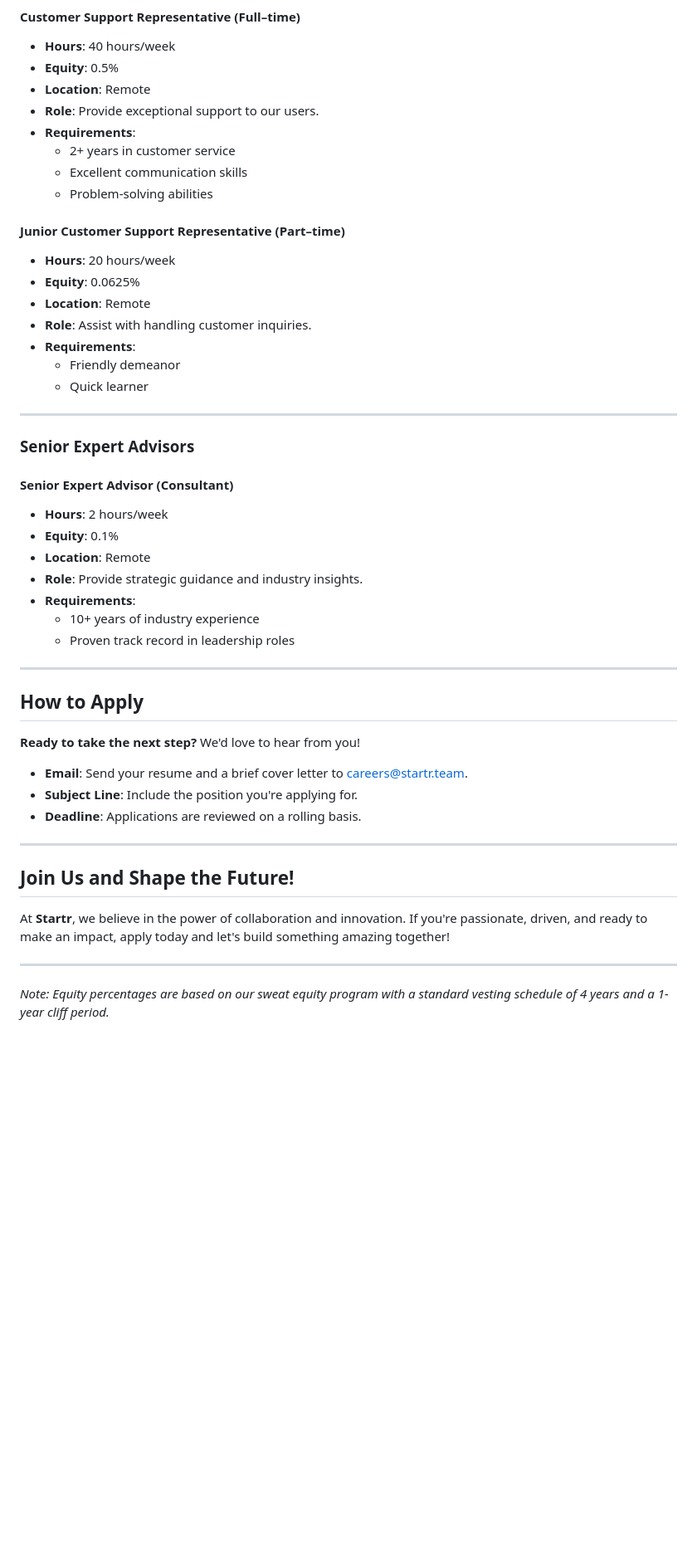
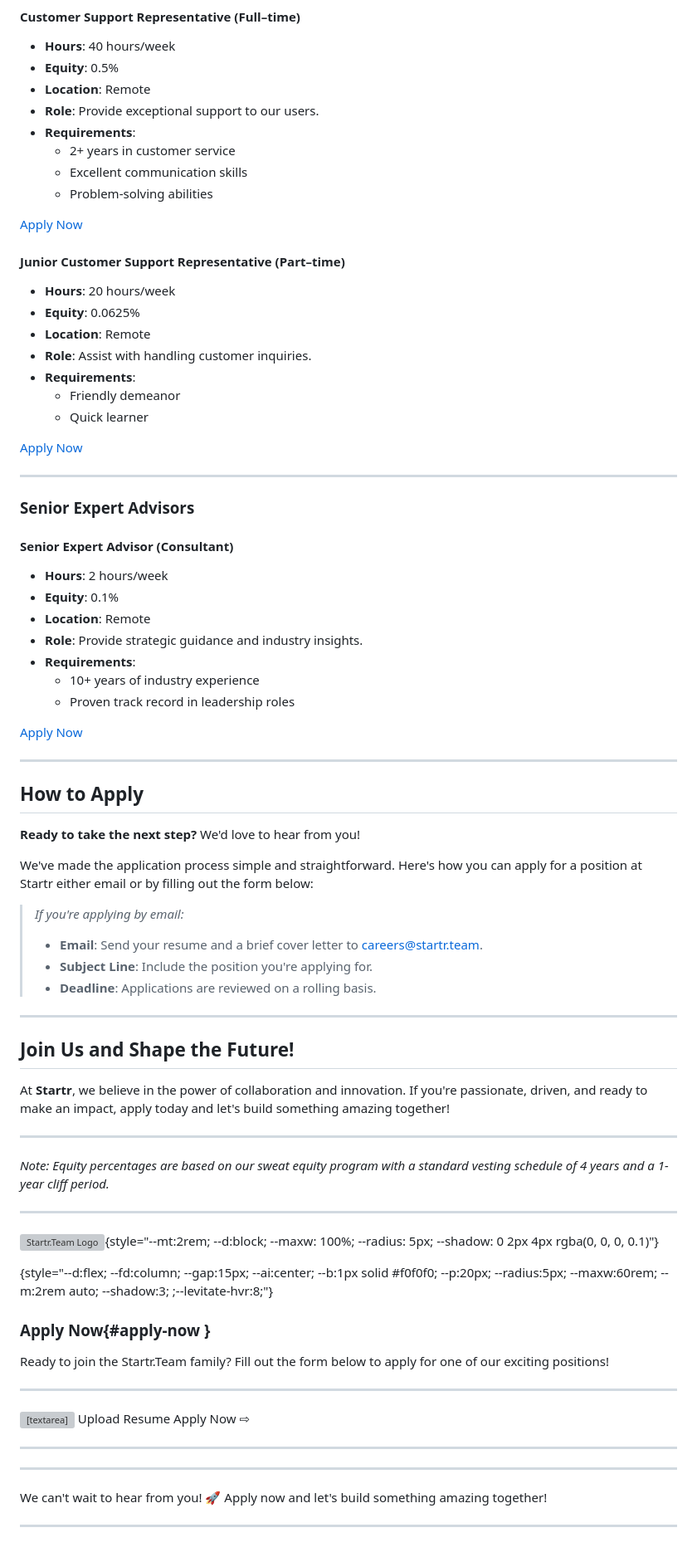
Before and after one commit to Startr/WEB-Startr.cloud, a Markdown page: src/job/posts.md, the part around the change printed below. Shown: that part at 83% size. Drawn GitHub-style; blank space fills up the shorter version; grey boxes are pictures that could not be loaded.

Commit message:
refactor: Update job posts page with new content and apply form

```diff
--- a/src/job/posts.md
+++ b/src/job/posts.md
@@ -199,6 +233,8 @@ Your development matters to us. With plenty of opportunities for advancement and
   - Excellent communication skills
   - Problem-solving abilities
 
+[Apply Now](#apply-now)
+
 #### **Junior Customer Support Representative (Part–time)**
 
 - **Hours**: 20 hours/week
@@ -208,6 +244,8 @@ Your development matters to us. With plenty of opportunities for advancement and
 - **Requirements**:
   - Friendly demeanor
   - Quick learner
+
+[Apply Now](#apply-now)
 
 ---
 
@@ -223,15 +261,20 @@ Your development matters to us. With plenty of opportunities for advancement and
   - 10+ years of industry experience
   - Proven track record in leadership roles
 
+[Apply Now](#apply-now)
+
 ---
 
 ## How to Apply
 
 **Ready to take the next step?** We'd love to hear from you!
 
-- **Email**: Send your resume and a brief cover letter to [careers@startr.team](mailto:careers@startr.team).
-- **Subject Line**: Include the position you're applying for.
-- **Deadline**: Applications are reviewed on a rolling basis.
+We've made the application process simple and straightforward. Here's how you can apply for a position at Startr either email or by filling out the form below:
+
+> *If you're applying by email:*
+> - **Email**: Send your resume and a brief cover letter to [careers@startr.team](mailto:careers@startr.team).
+> - **Subject Line**: Include the position you're applying for.
+> - **Deadline**: Applications are reviewed on a rolling basis.
 
 ---
 
@@ -242,3 +285,42 @@ At **Startr**, we believe in the power of collaboration and innovation. If you'r
 ---
 
 *Note: Equity percentages are based on our sweat equity program with a standard vesting schedule of 4 years and a 1-year cliff period.*
+
+---
+
+![Startr.Team Logo](https://image.startr.cloud/1280x480/collaborate){style="--mt:2rem; --d:block; --maxw: 100%; --radius: 5px; --shadow: 0 2px 4px rgba(0, 0, 0, 0.1)"}
+
+{style="--d:flex; --fd:column; --gap:15px; --ai:center; --b:1px solid #f0f0f0; --p:20px; --radius:5px; --maxw:60rem; --m:2rem auto; --shadow:3; ;--levitate-hvr:8;"}
+### Apply Now{#apply-now }
+
+Ready to join the Startr.Team family? Fill out the form below to apply for one of our exciting positions!
+
+---
+
+<form id="apply" style="--d:flex; --fd:column; --gap:15px; --maxw:60rem;" name="startr.cloud job_apply"
+  netlify>
+  <input type="text" placeholder="Your Name" style="--p:10px; --radius:5px;">
+  <input type="email" placeholder="Your Email" style="--p:10px; --radius:5px; ">
+  <input type="text" placeholder="Position" style="--p:10px; --radius:5px; ">
+  <textarea placeholder="Your Message" style="--p:10px; --radius:5px; --minh:100px;"></textarea>
+  <label for="resume" style="--p:10px;">Upload Resume</label>
+  <input type="file" style="--p:10px; --radius:5px; --b:none; --radius:5px;
+    --scale-hvr:106%">
+  <button type="submit"
+    style="
+    --bg:lightblue;
+    --c:#1b1b1b;
+    --p:10px 20px;
+    --b:none;
+    --radius:5px;
+    --scale-hvr:106%">Apply Now
+    ⇨</button>
+</form>
+
+---
+
+---
+
+We can't wait to hear from you! 🚀 Apply now and let's build something amazing together!
+
+---
```
Also changed, not shown: other parts of src/job/posts.md (+54 -20 lines).
